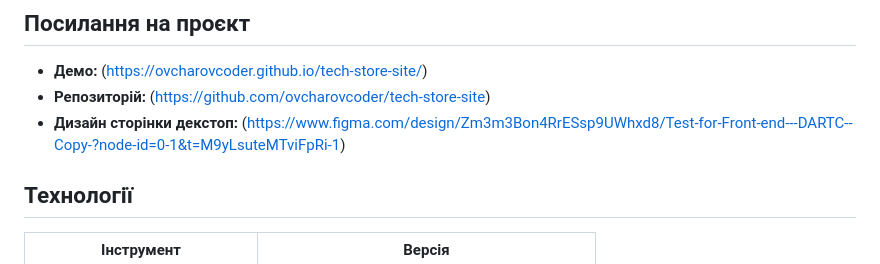
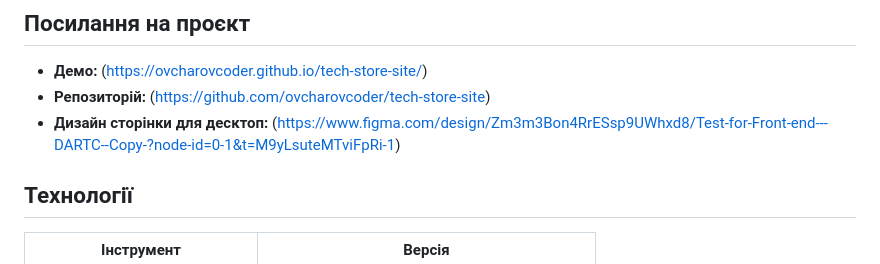
Before and after one commit to ovcharovcoder/tech-store-src, a Markdown page: README.md, the part around the change. Rendered like a GitHub page.

```diff
--- a/README.md
+++ b/README.md
@@ -3,7 +3,7 @@
 ## Посилання на проєкт
 - **Демо:** (https://ovcharovcoder.github.io/tech-store-site/)
 - **Репозиторій:** (https://github.com/ovcharovcoder/tech-store-site)
-- **Дизайн сторінки декстоп:** (https://www.figma.com/design/Zm3m3Bon4RrESsp9UWhxd8/Test-for-Front-end---DARTC--Copy-?node-id=0-1&t=M9yLsuteMTviFpRi-1)
+- **Дизайн сторінки для десктоп:** (https://www.figma.com/design/Zm3m3Bon4RrESsp9UWhxd8/Test-for-Front-end---DARTC--Copy-?node-id=0-1&t=M9yLsuteMTviFpRi-1)
 
 ## Технології
 
```
